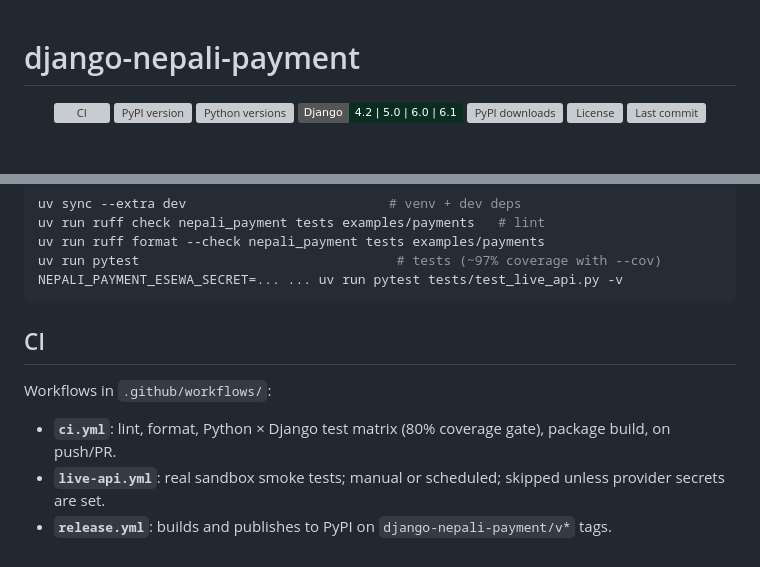
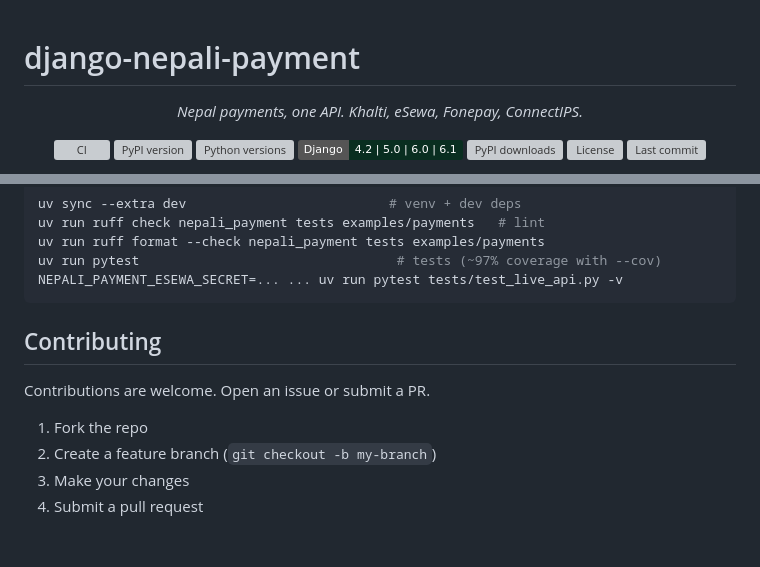
Before and after one commit to S4NKALP/django-nepali-payments, a Markdown page: README.md, 2 parts joined by grey strips. GitHub-like rendering; badges without logos; blank space fills up the shorter version; grey boxes are pictures that could not be loaded.

Commit message:
docs: update readme

````diff
--- a/README.md
+++ b/README.md
@@ -1,4 +1,6 @@
 # django-nepali-payment
+
+<p align="center"><i>Nepal payments, one API. Khalti, eSewa, Fonepay, ConnectIPS.</i></p>
 
 <p align="center">
   <a href="https://github.com/S4NKALP/django-nepali-payments/actions/workflows/ci.yml">
@@ -423,13 +425,11 @@ uv run pytest                                 # tests (~97% coverage with --cov)
 NEPALI_PAYMENT_ESEWA_SECRET=... ... uv run pytest tests/test_live_api.py -v
 ```
 
-## CI
+## Contributing
 
-Workflows in `.github/workflows/`:
+Contributions are welcome. Open an issue or submit a PR.
 
-- **`ci.yml`**: lint, format, Python × Django test matrix (80% coverage gate),
-  package build, on push/PR.
-- **`live-api.yml`**: real sandbox smoke tests; manual or scheduled; skipped
-  unless provider secrets are set.
-- **`release.yml`**: builds and publishes to PyPI on `django-nepali-payment/v*`
-  tags.
+1. Fork the repo
+2. Create a feature branch (`git checkout -b my-branch`)
+3. Make your changes
+4. Submit a pull request
````
Also changed, not shown: other parts of README.md (+1 -1 lines).
